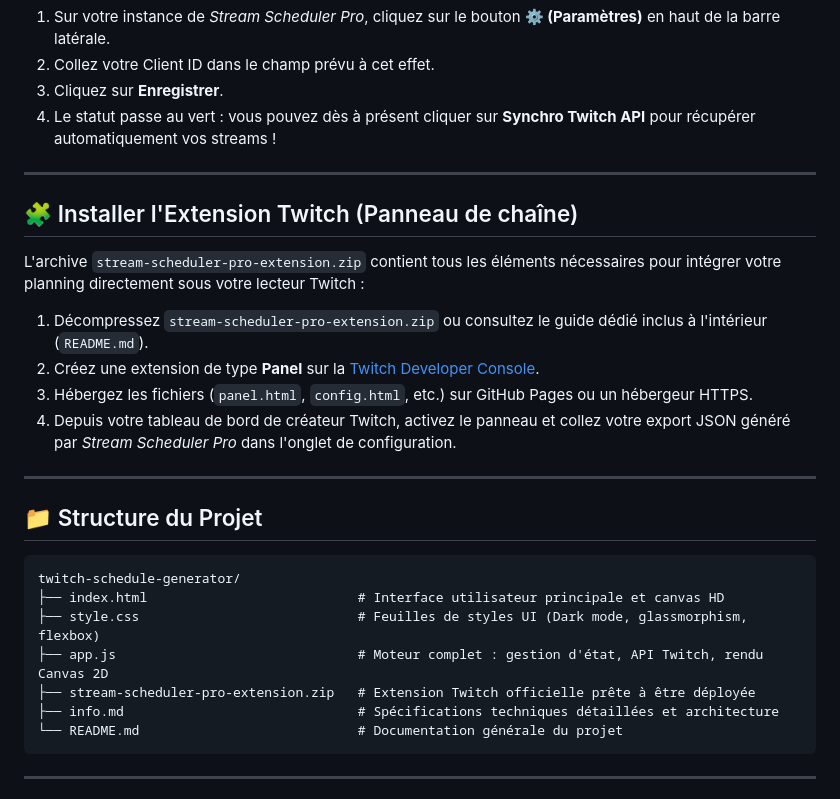
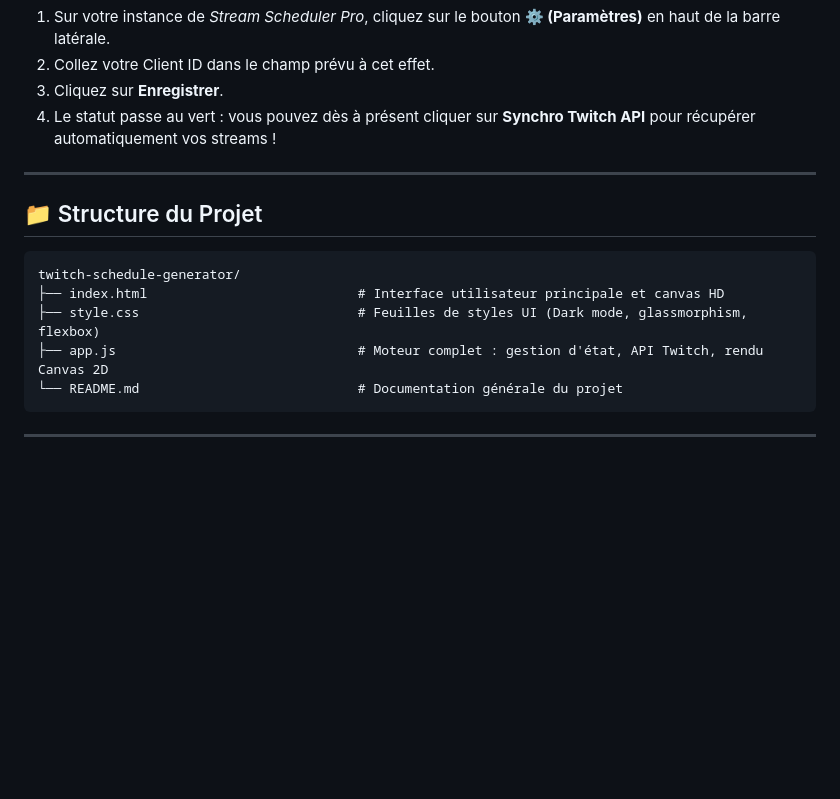
Before and after one commit to MaqzBenz/twitch-schedule-generator, a Markdown page: README.md, the part around the change. GitHub-like rendering; blank space fills up the shorter version.

Commit message:
Remove Twitch Extension installation instructions
Removed installation instructions for the Twitch Extension from the README.

````diff
--- a/README.md
+++ b/README.md
@@ -143,17 +143,6 @@ Grâce à la modale de paramètres intégrée, **aucune modification de code sou
 
 ---
 
-## 🧩 Installer l'Extension Twitch (Panneau de chaîne)
-
-L'archive `stream-scheduler-pro-extension.zip` contient tous les éléments nécessaires pour intégrer votre planning directement sous votre lecteur Twitch :
-
-1. Décompressez `stream-scheduler-pro-extension.zip` ou consultez le guide dédié inclus à l'intérieur (`README.md`).
-2. Créez une extension de type **Panel** sur la [Twitch Developer Console](https://dev.twitch.tv/console/extensions).
-3. Hébergez les fichiers (`panel.html`, `config.html`, etc.) sur GitHub Pages ou un hébergeur HTTPS.
-4. Depuis votre tableau de bord de créateur Twitch, activez le panneau et collez votre export JSON généré par *Stream Scheduler Pro* dans l'onglet de configuration.
-
----
-
 ## 📁 Structure du Projet
 
 ```
@@ -161,8 +150,6 @@ twitch-schedule-generator/
 ├── index.html                           # Interface utilisateur principale et canvas HD
 ├── style.css                            # Feuilles de styles UI (Dark mode, glassmorphism, flexbox)
 ├── app.js                               # Moteur complet : gestion d'état, API Twitch, rendu Canvas 2D
-├── stream-scheduler-pro-extension.zip   # Extension Twitch officielle prête à être déployée
-├── info.md                              # Spécifications techniques détaillées et architecture
 └── README.md                            # Documentation générale du projet
 ```
 
````
